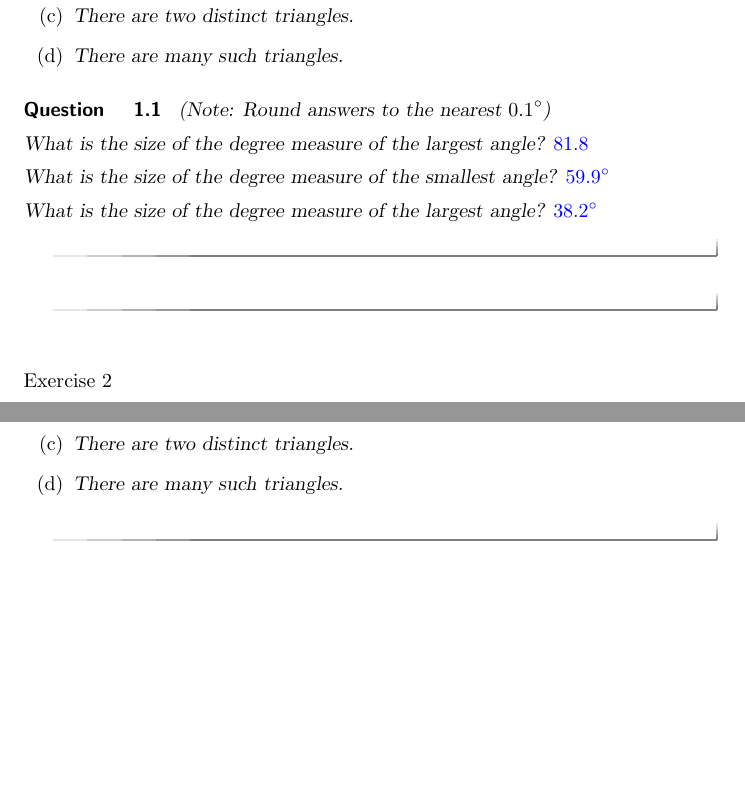
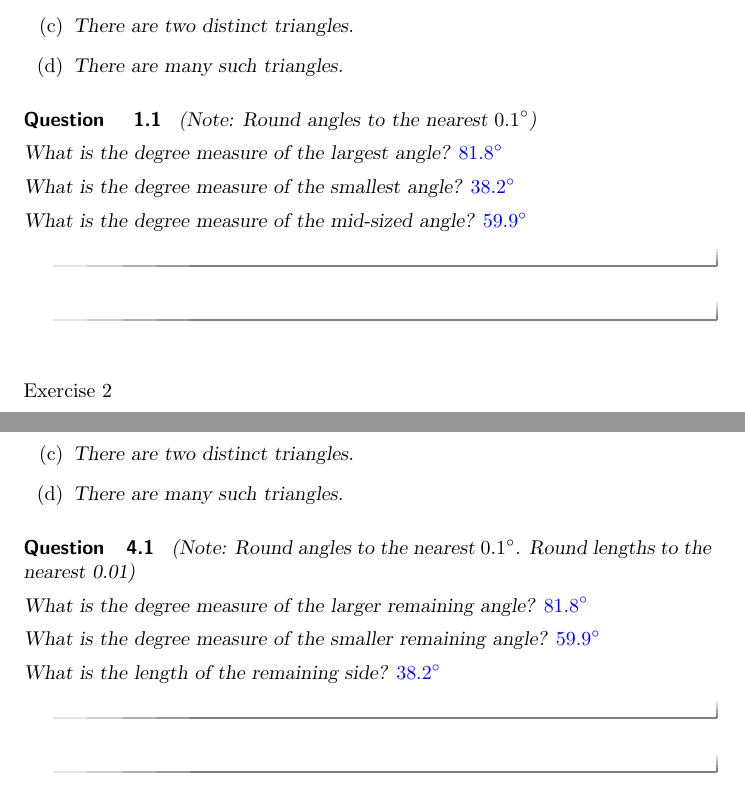
Before and after one commit to weimer17/MinnesotaXimera, a LaTeX document (triangle.tex): two parts of pages 2 and 3 of 3, joined at a grey line, cut so that both start at the same text, the shorter picture padded with empty space. Compiled offline with pdfLaTeX.

Commit message:
ST 4Qs cleaner

```diff
--- a/triangle.tex
+++ b/triangle.tex
@@ -35,13 +34,13 @@ How many different triangles can be produced?
 \end{multipleChoice}
 
 \begin{question}
-(Note: Round answers to the nearest $0.1^\circ$)
+(Note: Round angles to the nearest $0.1^\circ$)
 
-What is the size of the degree measure of the largest angle? $\answer[tolerance=0.5]{81.8}$
+What is the degree measure of the largest angle? $\answer[tolerance=0.5]{81.8}^\circ$
 
-What is the size of the degree measure of the smallest angle? $\answer[tolerance=0.5]{59.9}^\circ$
+What is the degree measure of the smallest angle? $\answer[tolerance=0.5]{38.2}^\circ$
 
-What is the size of the degree measure of the largest angle? $\answer[tolerance=0.5]{38.2}^\circ$
+What is the degree measure of the mid-sized angle? $\answer[tolerance=0.5]{59.9}^\circ$
 \end{question}
 \end{question}
 
@@ -99,6 +98,15 @@ How many different triangles can be produced?
 \choice{There are two distinct triangles.}
 \choice{There are many such triangles.}
 \end{multipleChoice}
+\begin{question}
+(Note: Round angles to the nearest $0.1^\circ$. Round lengths to the nearest 0.01)
+
+What is the degree measure of the larger remaining angle? $\answer[tolerance=0.5]{81.8}^\circ$
+
+What is the degree measure of the smaller remaining angle? $\answer[tolerance=0.5]{59.9}^\circ$
+
+What is the length of the remaining side? $\answer[tolerance=0.05]{38.2}^\circ$
+\end{question}
 \end{question}
 
 \end{enumerate}
```
Also changed, not shown: triangle.tex (5 more changed lines).
